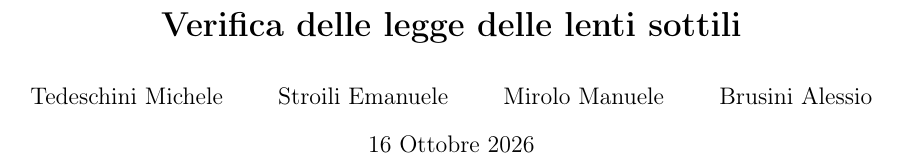
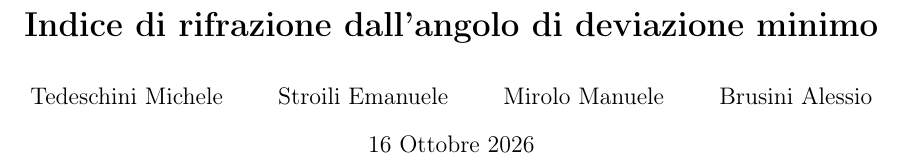
Before and after one commit to Its-mics/Laboratorio-di-Ottica, a LaTeX paper (Laboratorio/esperienza3/esperienza3.tex): part of page 1 of 8, cut at the place of the change. Compiled offline with pdfLaTeX.

Commit message:
TITOLO SBAGLIATO DIO C

```diff
--- a/Laboratorio/esperienza3/esperienza3.tex
+++ b/Laboratorio/esperienza3/esperienza3.tex
@@ -50,7 +50,7 @@
 
     \justifying
 
-      \title{\textbf{Verifica delle legge delle lenti sottili}}
+      \title{\textbf{Indice di rifrazione dall'angolo di deviazione minimo}}
       \author{Tedeschini Michele \hspace{0.7cm} Stroili Emanuele \hspace{0.7cm} Mirolo Manuele \hspace{0.7cm} Brusini Alessio}
       \date{16 Ottobre 2026}
       \maketitle
```
Also changed, not shown: Laboratorio/esperienza3/esperienza3.pdf, 3 other files.
